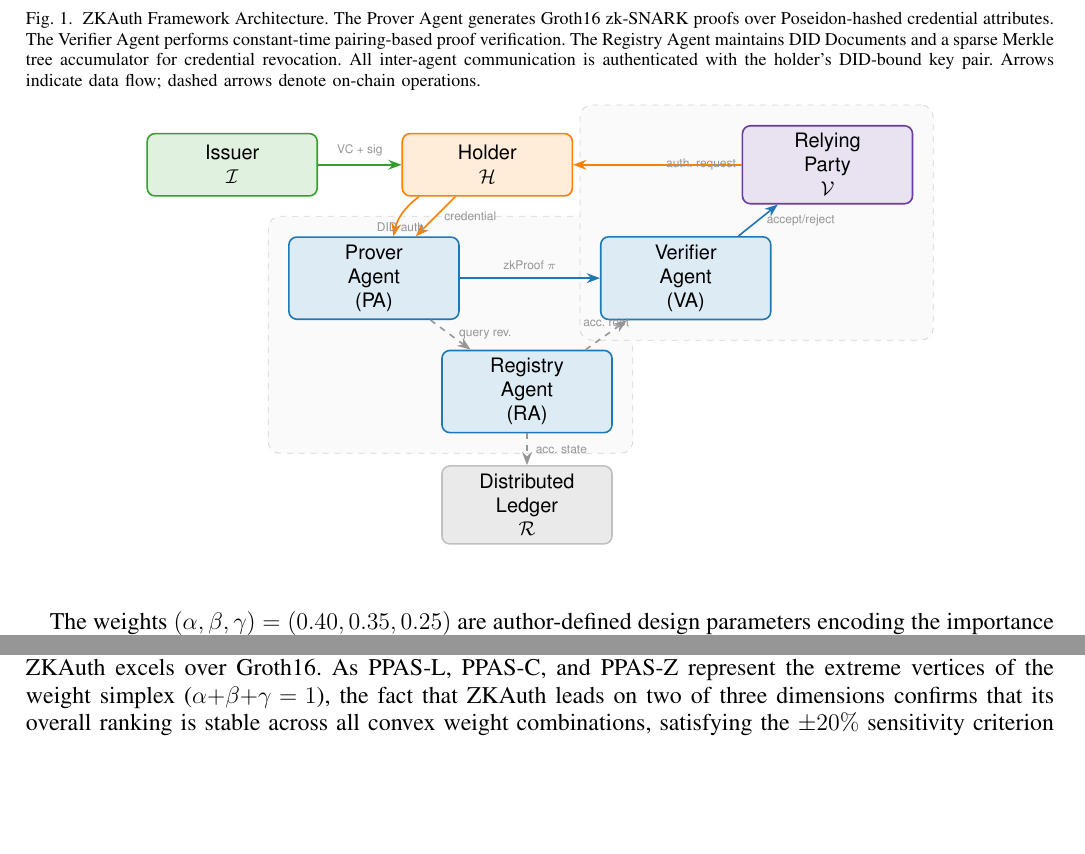
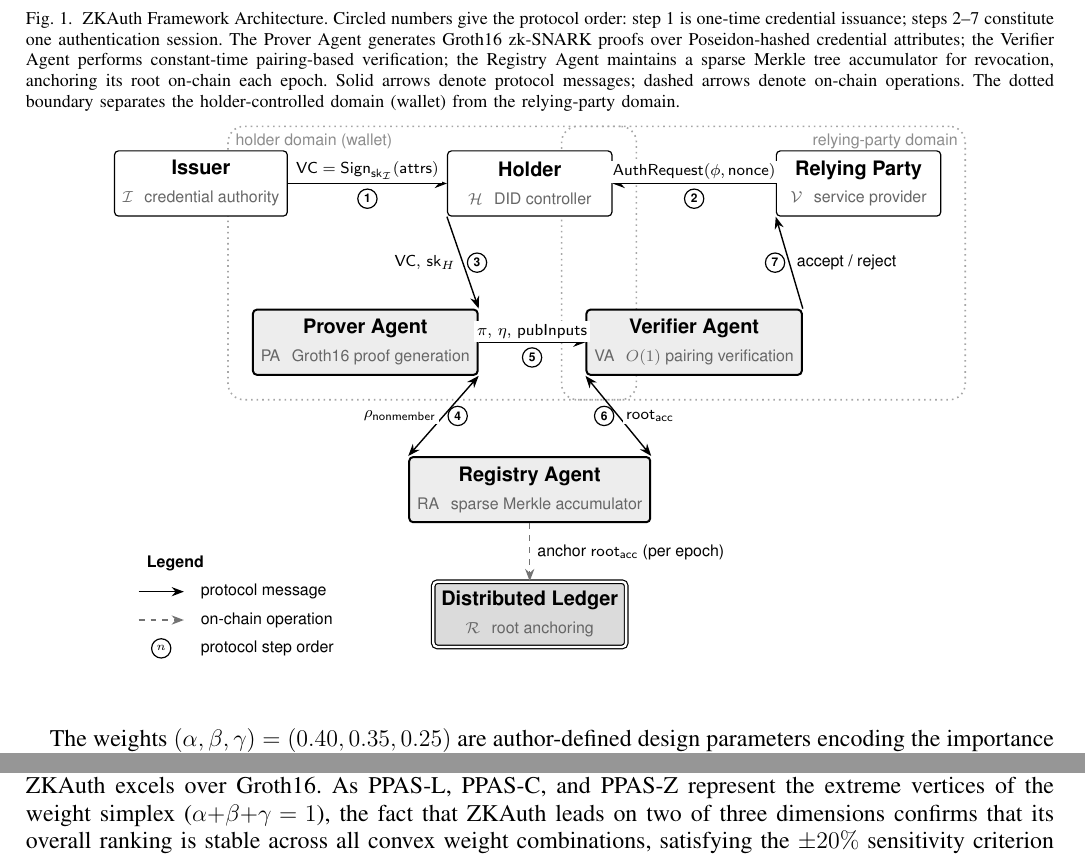
Before and after one commit to ufxa/zkauth, a LaTeX paper (paper/main.tex): two parts of pages 6 and 12 of 15 before the commit and two parts of pages 6 and 12 of 16 after it, joined at a grey line, cut at the place of the change, the shorter picture padded with empty space. Compiled offline with pdfLaTeX.

Commit message:
Fig. 1 redesign: monochrome, numbered protocol steps, domain boundaries
- Replace 5-color palette with grayscale (print-friendly, B/W safe)
- Clean symmetric grid layout eliminating arrow/label collisions
- Add circled step numbers 1-7 giving explicit protocol order
  (1 = one-time issuance; 2-7 = one authentication session)
- Add role subtitles inside every node (e.g. "PA - Groth16 proof
  generation") so the figure is self-explanatory
- Dotted domain boundaries: holder domain (wallet) vs relying-party
- Visual vocabulary: solid = protocol message, dashed = on-chain,
  double border = ledger; legend included
- Rename tikz styles domain->zone, step->stp (pgfplots key conflicts)

Co-Authored-By: Claude Fable 5 <noreply@anthropic.com>

```diff
--- a/paper/main.tex
+++ b/paper/main.tex
@@ -529,60 +529,122 @@ authenticated messaging layer, as shown in Fig.~\ref{fig:overview}.
 
 % ---- Figure 1: Architecture ----------------------------------------
 \begin{figure*}[t]
-\caption{ZKAuth Framework Architecture. The Prover Agent generates
-Groth16 zk-SNARK proofs over Poseidon-hashed credential attributes.
-The Verifier Agent performs constant-time pairing-based proof
-verification. The Registry Agent maintains DID Documents and a sparse
-Merkle tree accumulator for credential revocation. All inter-agent
-communication is authenticated with the holder's DID-bound key pair.
-Arrows indicate data flow; dashed arrows denote on-chain operations.}
+\caption{ZKAuth Framework Architecture. Circled numbers give the
+protocol order: step~1 is one-time credential issuance;
+steps~2--7 constitute one authentication session. The Prover Agent
+generates Groth16 zk-SNARK proofs over Poseidon-hashed credential
+attributes; the Verifier Agent performs constant-time pairing-based
+verification; the Registry Agent maintains a sparse Merkle tree
+accumulator for revocation, anchoring its root on-chain each epoch.
+Solid arrows denote protocol messages; dashed arrows denote on-chain
+operations. The dotted boundary separates the holder-controlled
+domain (wallet) from the relying-party domain.}
 \label{fig:overview}
 \begin{center}
 \begin{tikzpicture}[
   >=Stealth,
-  node distance=1.5cm and 2.5cm,
-  box/.style={draw, rounded corners=4pt, minimum width=3.0cm,
-              minimum height=1.1cm, align=center, font=\small\sffamily},
-  agent/.style={box, fill=zkblue!15, draw=zkblue, thick},
-  ledger/.style={box, fill=zkgray!20, draw=zkgray!60, thick},
-  issuer/.style={box, fill=zkgreen!15, draw=zkgreen, thick},
-  holder/.style={box, fill=zkorange!15, draw=zkorange, thick},
-  verifier/.style={box, fill=zkpurple!15, draw=zkpurple, thick},
-  label/.style={font=\tiny\sffamily, text=zkgray},
-  phase/.style={draw=zkgray!40, dashed, rounded corners=6pt,
-                inner sep=8pt, fill=zkgray!5}
+  font=\sffamily,
+  box/.style={draw=black, line width=0.6pt, rounded corners=2pt,
+              minimum width=2.9cm, minimum height=1.15cm,
+              align=center, fill=white},
+  principal/.style={box},
+  agentbox/.style={box, line width=1.0pt, fill=black!7},
+  ledgerbox/.style={box, double, double distance=1.2pt, fill=black!14},
+  msg/.style={->, line width=0.7pt, draw=black},
+  chain/.style={->, line width=0.7pt, draw=black!55, dashed},
+  lbl/.style={font=\scriptsize\sffamily, fill=white, inner sep=1.5pt},
+  stp/.style={circle, draw=black, fill=white, line width=0.6pt,
+               inner sep=0pt, minimum size=3.4mm,
+               font=\tiny\bfseries\sffamily},
+  zone/.style={draw=black!35, dotted, line width=0.8pt,
+                 rounded corners=8pt, inner sep=12pt}
 ]
-% ---- Principals ----
-\node[issuer]  (issuer)  at (-4.5, 1.5) {Issuer\\$\mathcal{I}$};
-\node[holder]  (holder)  at (0, 1.5)    {Holder\\$\mathcal{H}$};
 
-% ---- Agents ----
-\node[agent] (prover)   at (-2.0, -0.5) {Prover\\Agent\\(PA)};
-\node[agent] (verifier) at ( 3.5, -0.5) {Verifier\\Agent\\(VA)};
-\node[agent] (registry) at ( 0.7, -2.5) {Registry\\Agent\\(RA)};
+% ==================== Nodes (clean grid) ====================
+\node[principal] (issuer) at (-5.8, 3.0)
+  {\textbf{\small Issuer}\\
+   {\scriptsize\color{black!60}$\mathcal{I}$ \, credential authority}};
+\node[principal] (holder) at ( 0.0, 3.0)
+  {\textbf{\small Holder}\\
+   {\scriptsize\color{black!60}$\mathcal{H}$ \, DID controller}};
+\node[principal] (rp)     at ( 5.8, 3.0)
+  {\textbf{\small Relying Party}\\
+   {\scriptsize\color{black!60}$\mathcal{V}$ \, service provider}};
 
-% ---- Ledger / Relying Party ----
-\node[ledger]   (ledger)  at ( 0.7, -4.5) {Distributed\\Ledger\\$\mathcal{R}$};
-\node[verifier] (rp)      at ( 6.0,  1.5) {Relying\\Party\\$\mathcal{V}$};
+\node[agentbox] (prover)   at (-2.9, 0.2)
+  {\textbf{\small Prover Agent}\\
+   {\scriptsize\color{black!60}PA \, Groth16 proof generation}};
+\node[agentbox] (verifier) at ( 2.9, 0.2)
+  {\textbf{\small Verifier Agent}\\
+   {\scriptsize\color{black!60}VA \, $O(1)$ pairing verification}};
+\node[agentbox] (registry) at ( 0.0, -2.4)
+  {\textbf{\small Registry Agent}\\
+   {\scriptsize\color{black!60}RA \, sparse Merkle accumulator}};
 
-% ---- Phase boxes ----
+\node[ledgerbox] (ledger) at ( 0.0, -4.6)
+  {\textbf{\small Distributed Ledger}\\
+   {\scriptsize\color{black!60}$\mathcal{R}$ \, root anchoring}};
+
+% ==================== Domain boundaries =====================
 \begin{scope}[on background layer]
-  \node[phase, fit=(prover)(registry), inner sep=10pt,
-        label=left:{\tiny\sffamily Proof Generation Phase}] {};
-  \node[phase, fit=(verifier)(rp), inner sep=10pt,
-        label=right:{\tiny\sffamily Verification Phase}] {};
+  \node[zone, fit=(holder)(prover),
+        label={[font=\scriptsize\sffamily, text=black!45, anchor=north west]
+               north west:holder domain (wallet)}] {};
+  \node[zone, fit=(rp)(verifier),
+        label={[font=\scriptsize\sffamily, text=black!45, anchor=north east]
+               north east:relying-party domain}] {};
 \end{scope}
 
-% ---- Arrows ----
-\draw[->,thick,zkgreen]  (issuer) -- node[above,label]{VC + sig} (holder);
-\draw[->,thick,zkorange] (holder) -- node[right,label]{credential} (prover);
-\draw[->,thick,zkblue]   (prover) -- node[above,label]{zkProof $\pi$} (verifier);
-\draw[->,thick,zkblue]   (verifier) -- node[right,label]{accept/reject} (rp);
-\draw[->,thick,dashed,zkgray] (prover)   -- node[right,label]{query rev.} (registry);
-\draw[->,thick,dashed,zkgray] (registry) -- node[right,label]{acc. state} (ledger);
-\draw[->,thick,dashed,zkgray] (registry) -- node[above,label]{acc. root} (verifier);
-\draw[->,thick,zkorange] (rp) -- node[right,label]{auth. request} (holder);
-\draw[->,thick,zkorange] (holder) to[bend right=20] node[below,label]{DID auth.} (prover);
+% ==================== Protocol messages =====================
+% (1) Issuance -- one-time
+\draw[msg] (issuer) -- node[lbl, above]
+  {$\mathsf{VC} = \mathsf{Sign}_{\mathsf{sk}_\mathcal{I}}(\mathsf{attrs})$}
+  node[stp, below=2.5pt] {1} (holder);
+
+% (2) Authentication request
+\draw[msg] (rp) -- node[lbl, above]
+  {$\mathsf{AuthRequest}(\phi, \mathsf{nonce})$}
+  node[stp, below=2.5pt] {2} (holder);
+
+% (3) Holder hands credential to its PA
+\draw[msg] (holder.south west) -- node[lbl, left=2pt]
+  {$\mathsf{VC},\, \mathsf{sk}_H$}
+  node[stp, right=2pt] {3} (prover.north east);
+
+% (4) Revocation witness (bidirectional)
+\draw[msg, <->] (prover.south east) -- node[lbl, left=2pt]
+  {$\rho_{\mathsf{nonmember}}$}
+  node[stp, right=2pt] {4} (registry.north west);
+
+% (5) Proof transmission
+\draw[msg] (prover) -- node[lbl, above]
+  {$\pi,\, \eta,\, \mathsf{pubInputs}$}
+  node[stp, below=2.5pt] {5} (verifier);
+
+% (6) Root consistency check (bidirectional)
+\draw[msg, <->] (verifier.south west) -- node[lbl, right=2pt]
+  {$\mathsf{root}_{\mathsf{acc}}$}
+  node[stp, left=2pt] {6} (registry.north east);
+
+% (7) Decision
+\draw[msg] (verifier.north east) -- node[lbl, right=2pt]
+  {accept / reject}
+  node[stp, left=2pt] {7} (rp.south west);
+
+% ==================== On-chain operation ====================
+\draw[chain] (registry) -- node[lbl, right=2pt]
+  {anchor $\mathsf{root}_{\mathsf{acc}}$ (per epoch)} (ledger);
+
+% ==================== Legend ================================
+\begin{scope}[shift={(-6.9, -4.2)}]
+  \node[font=\scriptsize\bfseries\sffamily, anchor=west] at (0, 0.5) {Legend};
+  \draw[msg]   (0, 0) -- (0.8, 0);
+  \node[font=\scriptsize\sffamily, anchor=west] at (0.95, 0) {protocol message};
+  \draw[chain] (0, -0.5) -- (0.8, -0.5);
+  \node[font=\scriptsize\sffamily, anchor=west] at (0.95, -0.5) {on-chain operation};
+  \node[stp] at (0.4, -1.0) {$n$};
+  \node[font=\scriptsize\sffamily, anchor=west] at (0.95, -1.0) {protocol step order};
+\end{scope}
 
 \end{tikzpicture}
 \end{center}
```
Also changed, not shown: paper/main.pdf.
